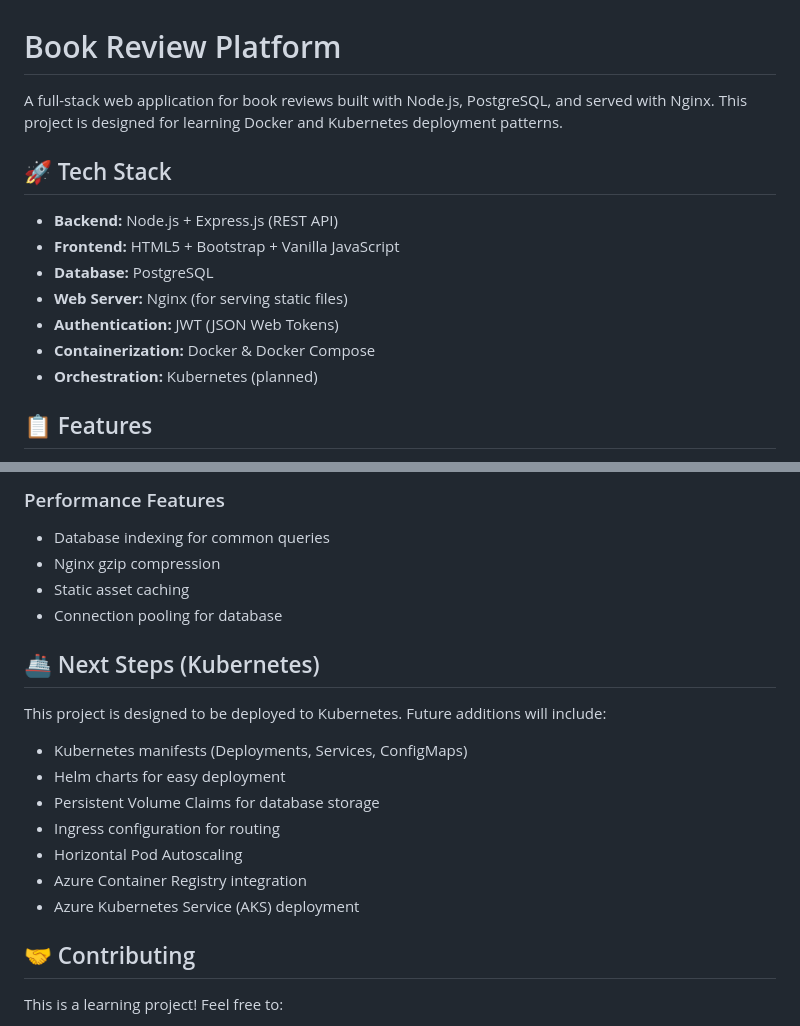
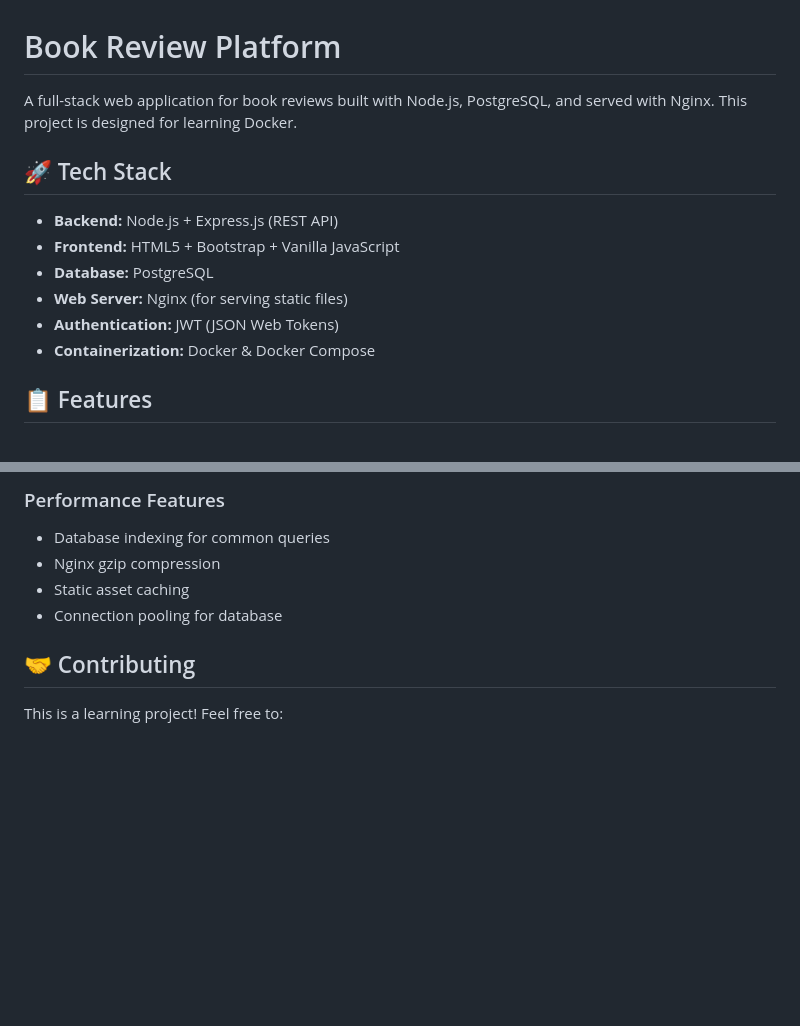
Before and after one commit to white-james/book-review-platform, a Markdown page: README.md, 2 parts joined by grey strips. Drawn GitHub-style; blank space fills up the shorter version.

Commit message:
refactor: remove Kubernetes references from README for clarity

```diff
--- a/README.md
+++ b/README.md
@@ -1,6 +1,6 @@
 # Book Review Platform
 
-A full-stack web application for book reviews built with Node.js, PostgreSQL, and served with Nginx. This project is designed for learning Docker and Kubernetes deployment patterns.
+A full-stack web application for book reviews built with Node.js, PostgreSQL, and served with Nginx. This project is designed for learning Docker.
 
 ## 🚀 Tech Stack
 
@@ -10,7 +10,6 @@ A full-stack web application for book reviews built with Node.js, PostgreSQL, an
 - **Web Server:** Nginx (for serving static files)
 - **Authentication:** JWT (JSON Web Tokens)
 - **Containerization:** Docker & Docker Compose
-- **Orchestration:** Kubernetes (planned)
 
 ## 📋 Features
 
@@ -227,18 +226,6 @@ DB_PASSWORD=password
 - Static asset caching
 - Connection pooling for database
 
-## 🚢 Next Steps (Kubernetes)
-
-This project is designed to be deployed to Kubernetes. Future additions will include:
-
-- Kubernetes manifests (Deployments, Services, ConfigMaps)
-- Helm charts for easy deployment
-- Persistent Volume Claims for database storage
-- Ingress configuration for routing
-- Horizontal Pod Autoscaling
-- Azure Container Registry integration
-- Azure Kubernetes Service (AKS) deployment
-
 ## 🤝 Contributing
 
 This is a learning project! Feel free to:
```
